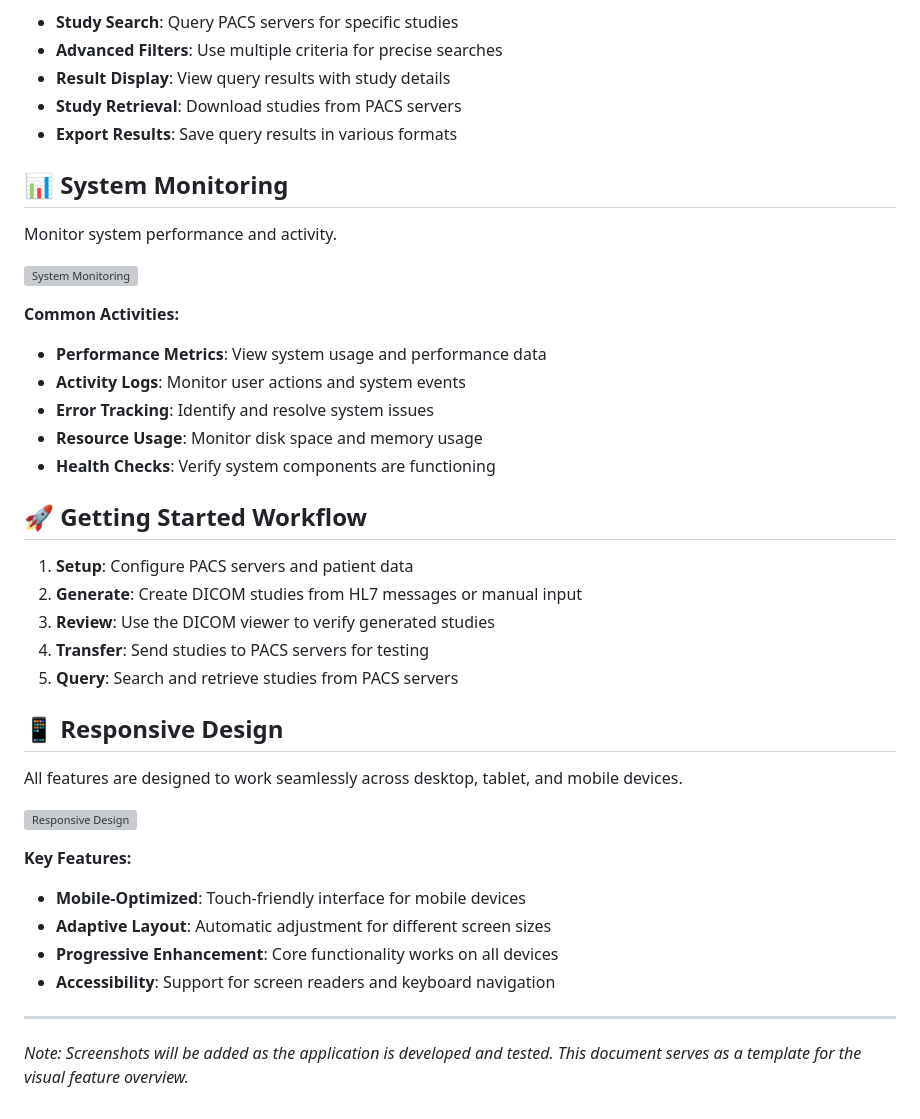
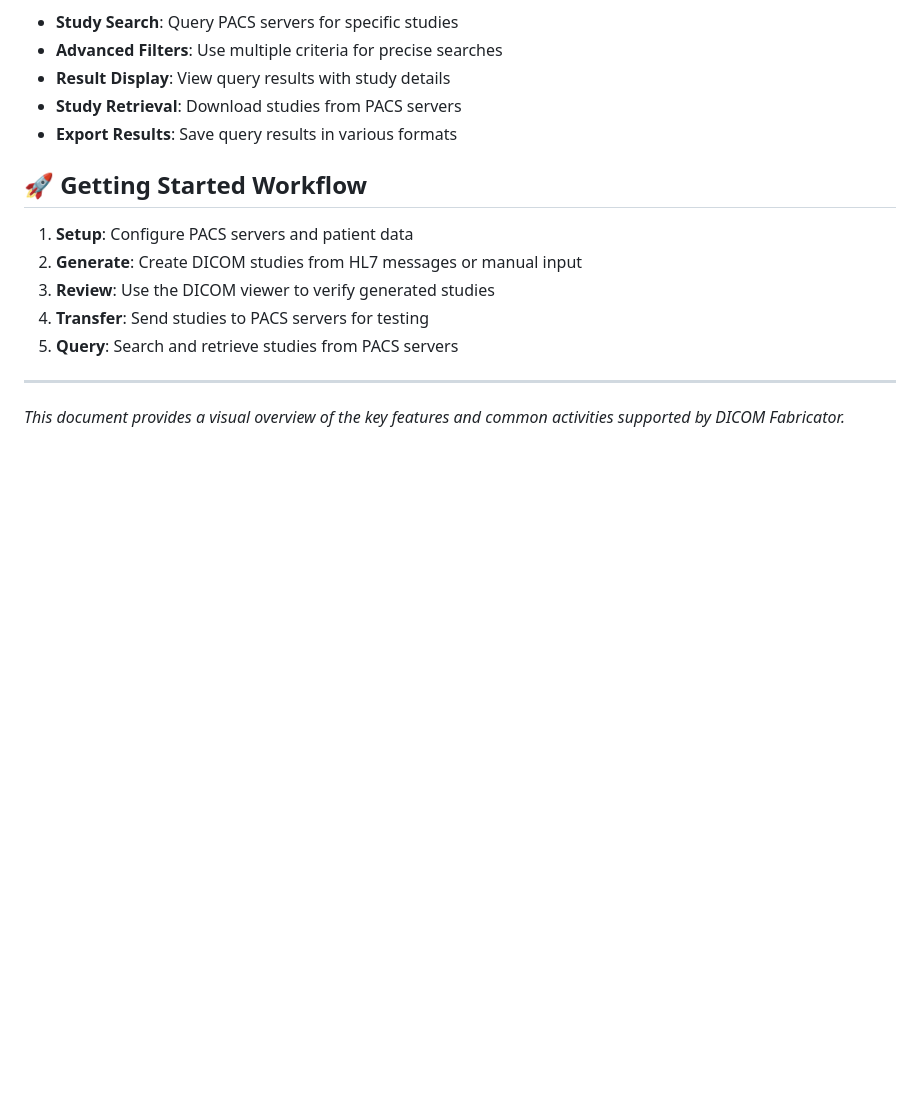
Before and after one commit to flatmapit/dicom-fabricator, a Markdown page: docs/feature_overview.md, the part around the change printed below. Drawn GitHub-style; blank space fills up the shorter version; grey boxes are pictures that could not be loaded.

```diff
--- a/docs/feature_overview.md
+++ b/docs/feature_overview.md
@@ -79,19 +92,6 @@ Search and retrieve studies from connected PACS servers.
 - **Study Retrieval**: Download studies from PACS servers
 - **Export Results**: Save query results in various formats
 
-## 📊 System Monitoring
-
-Monitor system performance and activity.
-
-![System Monitoring](images/system-monitoring.png)
-
-**Common Activities:**
-- **Performance Metrics**: View system usage and performance data
-- **Activity Logs**: Monitor user actions and system events
-- **Error Tracking**: Identify and resolve system issues
-- **Resource Usage**: Monitor disk space and memory usage
-- **Health Checks**: Verify system components are functioning
-
 ## 🚀 Getting Started Workflow
 
 1. **Setup**: Configure PACS servers and patient data
@@ -100,18 +100,6 @@ Monitor system performance and activity.
 4. **Transfer**: Send studies to PACS servers for testing
 5. **Query**: Search and retrieve studies from PACS servers
 
-## 📱 Responsive Design
-
-All features are designed to work seamlessly across desktop, tablet, and mobile devices.
-
-![Responsive Design](images/responsive-design.png)
-
-**Key Features:**
-- **Mobile-Optimized**: Touch-friendly interface for mobile devices
-- **Adaptive Layout**: Automatic adjustment for different screen sizes
-- **Progressive Enhancement**: Core functionality works on all devices
-- **Accessibility**: Support for screen readers and keyboard navigation
-
 ---
 
-*Note: Screenshots will be added as the application is developed and tested. This document serves as a template for the visual feature overview.*
+*This document provides a visual overview of the key features and common activities supported by DICOM Fabricator.*
```
Also changed, not shown: other parts of docs/feature_overview.md (+13 -0 lines), README.md (+0 -2 lines), docs/images/README.md (+1 -13 lines), docs/images/generate-studies-from-orm.png (added), docs/images/pacs-query.png (added), docs/images/patient-management.png (added).
